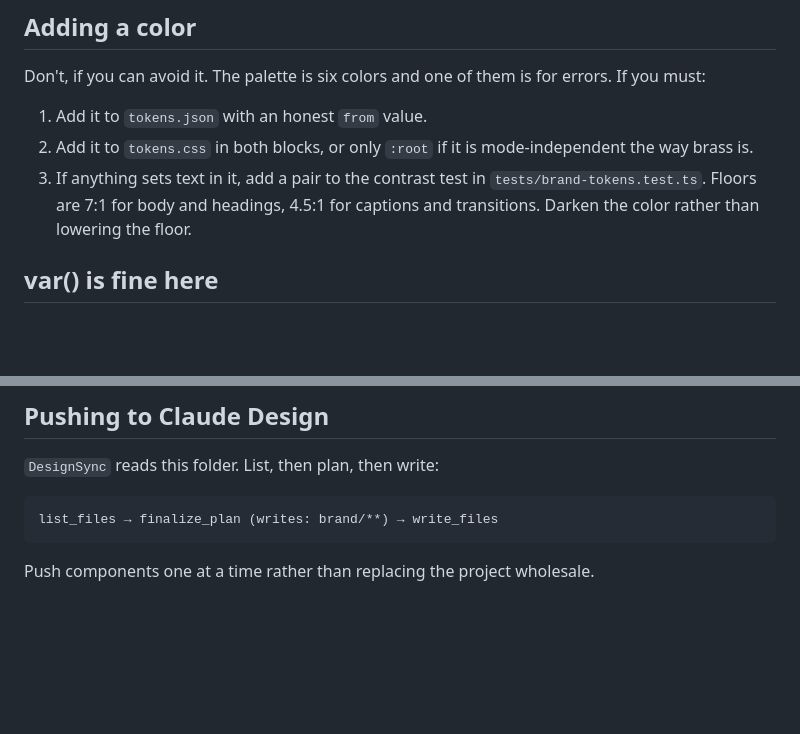
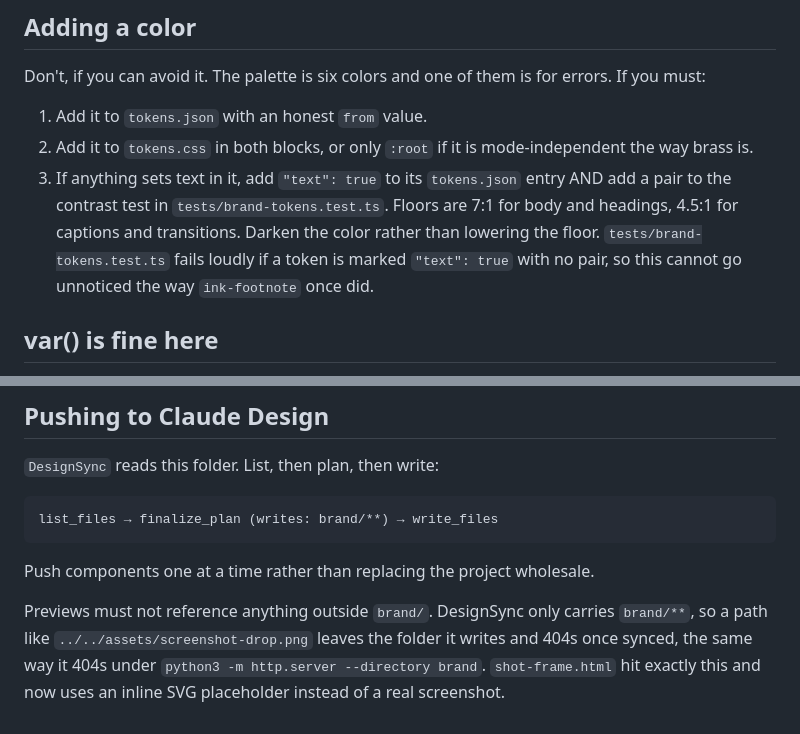
Before and after one commit to ssandweiss/screepub, a Markdown page: brand/README.md, 2 parts joined by grey strips. Drawn GitHub-style; blank space fills up the shorter version.

Commit message:
brand/README.md: previews stay inside brand/, and text colors get flagged
Two notes for the operating manual, tied to fixes in the prior two
commits.

DesignSync only carries brand/**: a preview that reaches outside it
(shot-frame.html's screenshot did) silently breaks once synced. Says
so under Pushing to Claude Design.

The "Adding a color" recipe now says to mark a text-bearing token
"text": true in tokens.json, not just to add a contrast pair, matching
what tests/brand-tokens.test.ts now checks.

Co-Authored-By: Claude Opus 5 <noreply@anthropic.com>

```diff
--- a/brand/README.md
+++ b/brand/README.md
@@ -40,10 +40,12 @@ errors. If you must:
 1. Add it to `tokens.json` with an honest `from` value.
 2. Add it to `tokens.css` in both blocks, or only `:root` if it is
    mode-independent the way brass is.
-3. If anything sets text in it, add a pair to the contrast test in
-   `tests/brand-tokens.test.ts`. Floors are 7:1 for body and headings, 4.5:1
-   for captions and transitions. Darken the color rather than lowering the
-   floor.
+3. If anything sets text in it, add `"text": true` to its `tokens.json` entry
+   AND add a pair to the contrast test in `tests/brand-tokens.test.ts`. Floors
+   are 7:1 for body and headings, 4.5:1 for captions and transitions. Darken
+   the color rather than lowering the floor. `tests/brand-tokens.test.ts`
+   fails loudly if a token is marked `"text": true` with no pair, so this
+   cannot go unnoticed the way `ink-footnote` once did.
 
 ## var() is fine here
 
@@ -82,3 +84,9 @@ which is what makes that legal.
     list_files → finalize_plan (writes: brand/**) → write_files
 
 Push components one at a time rather than replacing the project wholesale.
+
+Previews must not reference anything outside `brand/`. DesignSync only
+carries `brand/**`, so a path like `../../assets/screenshot-drop.png` leaves
+the folder it writes and 404s once synced, the same way it 404s under
+`python3 -m http.server --directory brand`. `shot-frame.html` hit exactly
+this and now uses an inline SVG placeholder instead of a real screenshot.
```
